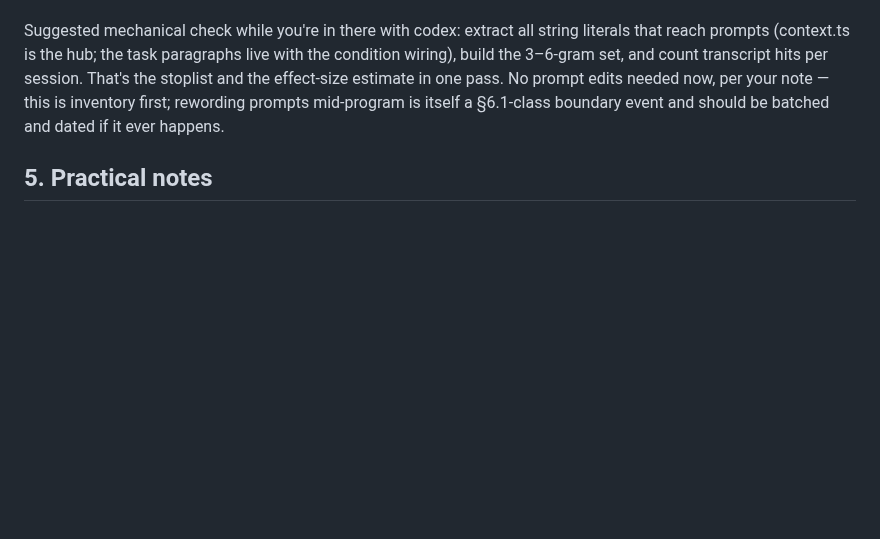
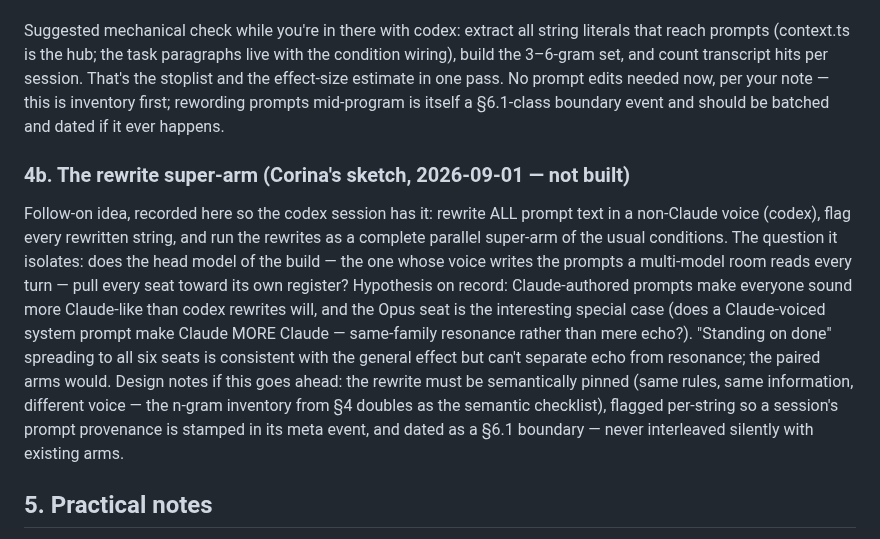
Before and after one commit to kaiser-factorial/the-room, a Markdown page: judge_handoff.md, the part around one of its changes. Drawn GitHub-style; blank space fills up the shorter version.

```diff
--- a/judge_handoff.md
+++ b/judge_handoff.md
@@ -170,6 +217,26 @@ note — this is inventory first; rewording prompts mid-program is itself a
 §6.1-class boundary event and should be batched and dated if it ever
 happens.
 
+### 4b. The rewrite super-arm (Corina's sketch, 2026-09-01 — not built)
+
+Follow-on idea, recorded here so the codex session has it: rewrite ALL
+prompt text in a non-Claude voice (codex), flag every rewritten string,
+and run the rewrites as a complete parallel super-arm of the usual
+conditions. The question it isolates: does the head model of the build —
+the one whose voice writes the prompts a multi-model room reads every
+turn — pull every seat toward its own register? Hypothesis on record:
+Claude-authored prompts make everyone sound more Claude-like than codex
+rewrites will, and the Opus seat is the interesting special case (does a
+Claude-voiced system prompt make Claude MORE Claude — same-family
+resonance rather than mere echo?). "Standing on done" spreading to all
+six seats is consistent with the general effect but can't separate echo
+from resonance; the paired arms would. Design notes if this goes ahead:
+the rewrite must be semantically pinned (same rules, same information,
+different voice — the n-gram inventory from §4 doubles as the semantic
+checklist), flagged per-string so a session's prompt provenance is
+stamped in its meta event, and dated as a §6.1 boundary — never
+interleaved silently with existing arms.
+
 ## 5. Practical notes
 
 - Session `2026-08-26T12-33-34` is named `control` but ran with
```
Also changed, not shown: other parts of judge_handoff.md (+47 -0 lines).
